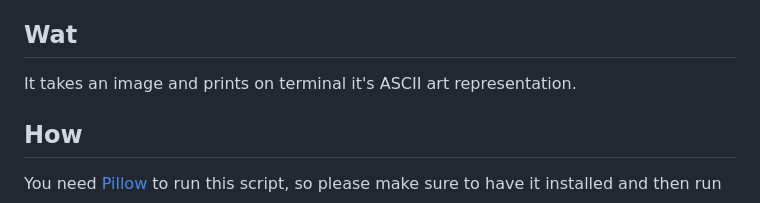
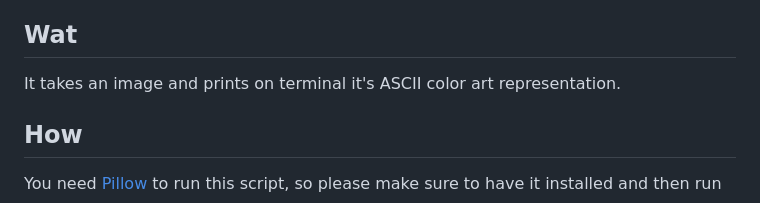
Before and after one commit to utnaf/ascii-stuff, a Markdown page: README.md, the part around the change. GitHub-like rendering.

Commit message:
coloring the image

```diff
--- a/README.md
+++ b/README.md
@@ -4,7 +4,7 @@ This is an exercise I made to lear some Python.
 
 ## Wat
 
-It takes an image and prints on terminal it's ASCII art representation.
+It takes an image and prints on terminal it's ASCII color art representation.
 
 ## How
 
```
Also changed, not shown: result.png, 3 other files.
